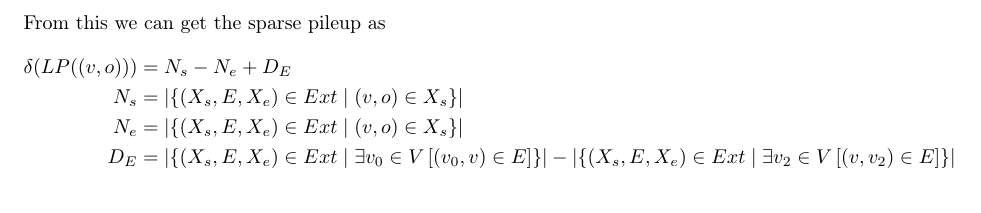
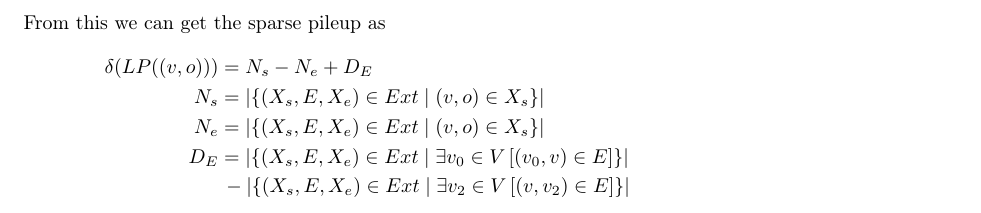
Before and after one commit to knutdrand/thesis, a LaTeX thesis (simple.tex, which reads body.tex): part of page 12 of 13, cut so that both start at the same text. Compiled offline with pdfLaTeX.

Commit message:
latexupdate

```diff
--- a/body.tex
+++ b/body.tex
@@ -312,8 +312,8 @@ From this we can get the sparse pileup as
   \delta(LP((v, o))) &= N_s-N_e+D_E\\
   N_s &= \size{\buildset{(X_s, E, X_e) \in Ext}{(v, o) \in X_s}}\\
   N_e &= \size{\buildset{(X_s, E, X_e) \in Ext}{(v, o) \in X_s}}\\
-  D_E &= \size{\buildset{(X_s, E, X_e) \in Ext}{\est{v_0 \in V}{(v_0, v) \in E}}}-
-        \size{\buildset{(X_s, E, X_e) \in Ext}{\est{v_2 \in V}{(v, v_2) \in E}}}
+  D_E &= \size{\buildset{(X_s, E, X_e) \in Ext}{\est{v_0 \in V}{(v_0, v) \in E}}}\\
+&\, -\size{\buildset{(X_s, E, X_e) \in Ext}{\est{v_2 \in V}{(v, v_2) \in E}}}
 \end{align*}
 \chapter{Summary of Papers}
 In paper 1, we discussed the implications of using a graphical reference structure for representing and comparing genomic locations and intervals.
```
Also changed, not shown: main.pdf, simple.pdf.
